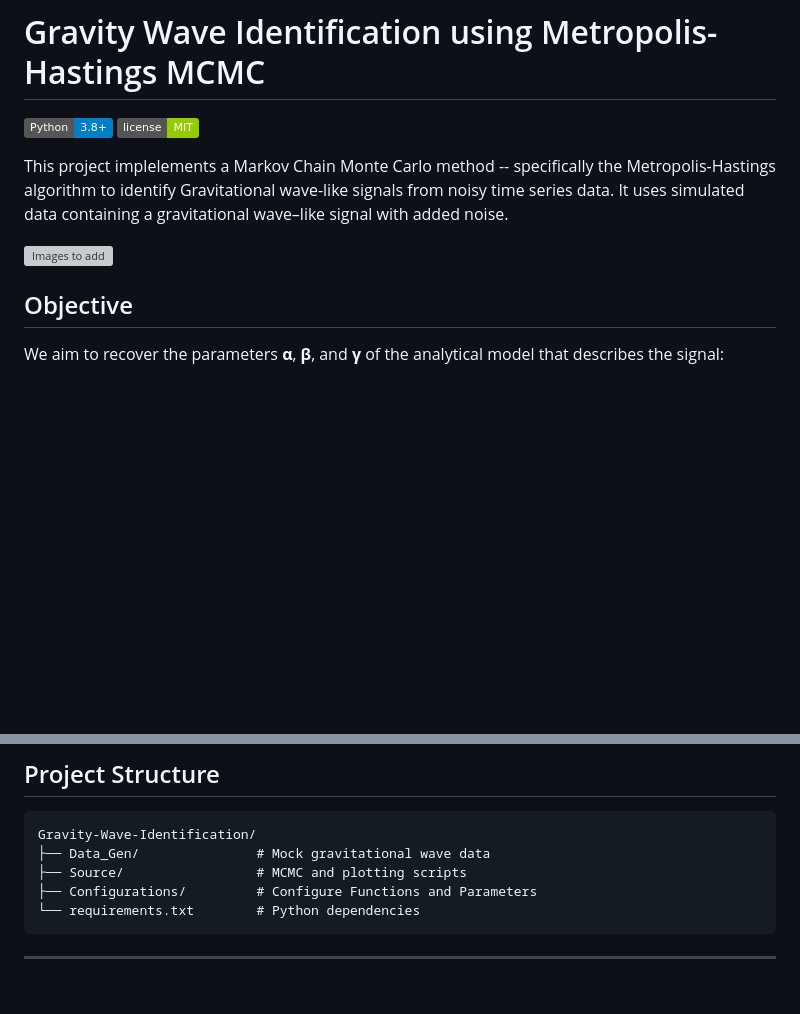
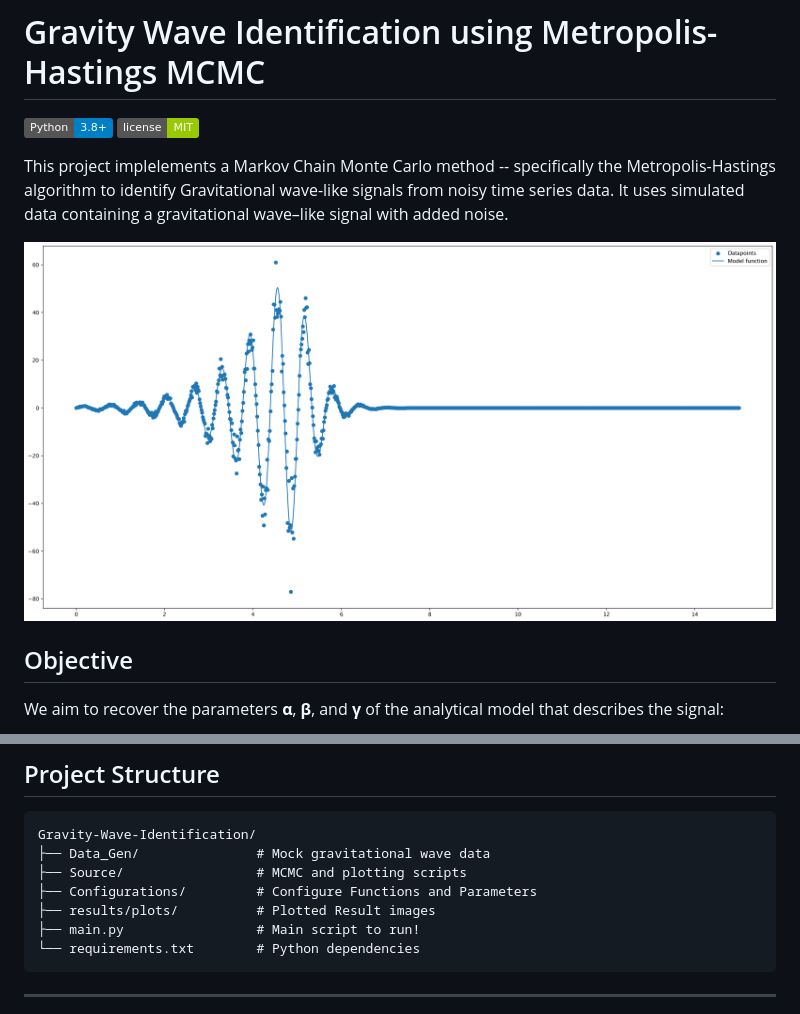
Before and after one commit to Anirudh0616/Gravity-Wave-Identification, a Markdown page: README.md, 2 parts joined by grey strips. Drawn GitHub-style; badges without logos; blank space fills up the shorter version; grey boxes are pictures that could not be loaded.

````diff
--- a/README.md
+++ b/README.md
@@ -5,7 +5,7 @@
 This project implelements a Markov Chain Monte Carlo method -- specifically the Metropolis-Hastings algorithm to identify Gravitational wave-like signals from noisy time series data.
 It uses simulated data containing a gravitational wave–like signal with added noise.
 
-![Images to add]()
+![Predicted Fit](https://github.com/Anirudh0616/Gravity-Wave-Identification/blob/main/Results/Plots/Gravitational_Wave_pred.png)
 
 ## Objective
 We aim to recover the parameters **α**, **β**, and **γ** of the analytical model that describes the signal:
@@ -88,6 +88,8 @@ Gravity-Wave-Identification/
 ├── Data_Gen/               # Mock gravitational wave data
 ├── Source/                 # MCMC and plotting scripts
 ├── Configurations/         # Configure Functions and Parameters
+├── results/plots/          # Plotted Result images
+├── main.py                 # Main script to run!
 └── requirements.txt        # Python dependencies
 ```
 ---
````
